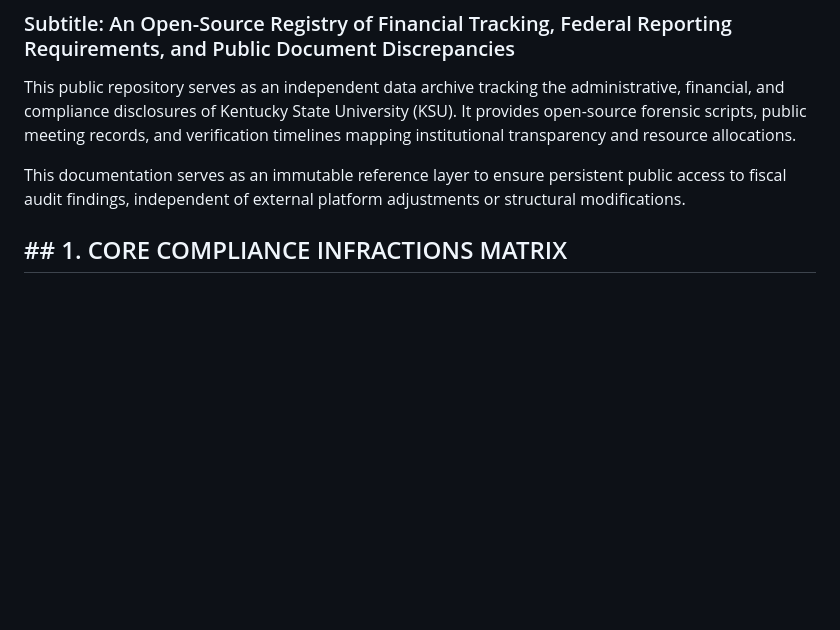
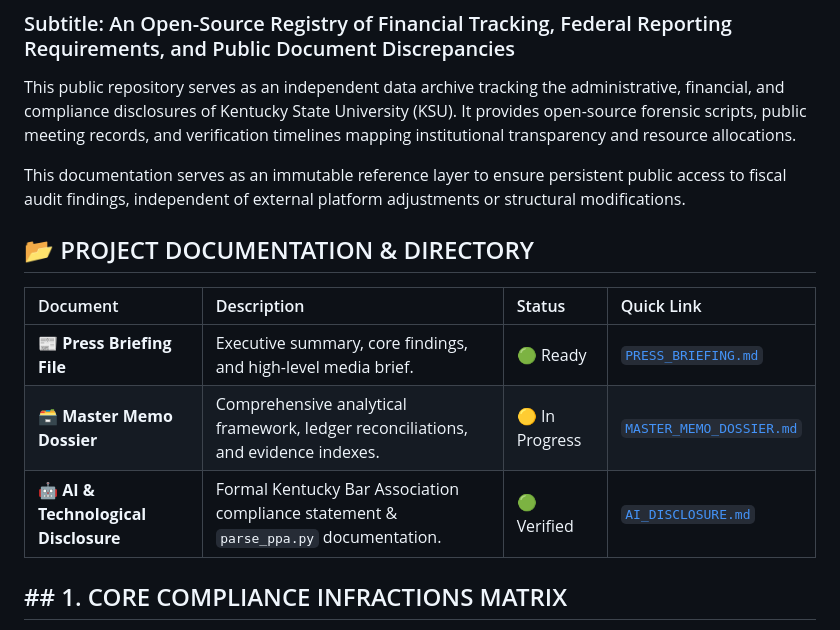
Before and after one commit to jessicaboggs/KSU-Forensic-Audit, a Markdown page: README.md, the part around the change. Rendered like a GitHub page; blank space fills up the shorter version.

Commit message:
docs: document AI disclosure and fixed-width parsing logic - Add project documentation directory component to README - Integrate parse_ppa.py code example into AI_DISCLOSURE.md

```diff
--- a/README.md
+++ b/README.md
@@ -35,6 +35,16 @@ status: DEPLOYED / LIVE GLOBAL NODE
 This public repository serves as an independent data archive tracking the administrative, financial, and compliance disclosures of Kentucky State University (KSU). It provides open-source forensic scripts, public meeting records, and verification timelines mapping institutional transparency and resource allocations.
 
 This documentation serves as an immutable reference layer to ensure persistent public access to fiscal audit findings, independent of external platform adjustments or structural modifications.
+
+## 📂 PROJECT DOCUMENTATION & DIRECTORY
+
+
+| Document | Description | Status | Quick Link |
+| :--- | :--- | :--- | :--- |
+| **📰 Press Briefing File** | Executive summary, core findings, and high-level media brief. | 🟢 Ready | [`PRESS_BRIEFING.md`](./PRESS_BRIEFING.md) |
+| **🗃️ Master Memo Dossier** | Comprehensive analytical framework, ledger reconciliations, and evidence indexes. | 🟡 In Progress | [`MASTER_MEMO_DOSSIER.md`](./MASTER_MEMO_DOSSIER.md) |
+| **🤖 AI & Technological Disclosure** | Formal Kentucky Bar Association compliance statement & `parse_ppa.py` documentation. | 🟢 Verified | [`AI_DISCLOSURE.md`](./docs/AI_DISCLOSURE.md) |
+
 
 
 ## ## 1. CORE COMPLIANCE INFRACTIONS MATRIX
```
Also changed, not shown: docs/AI_DISCLOSURE.md (added, +29 -0 lines).
